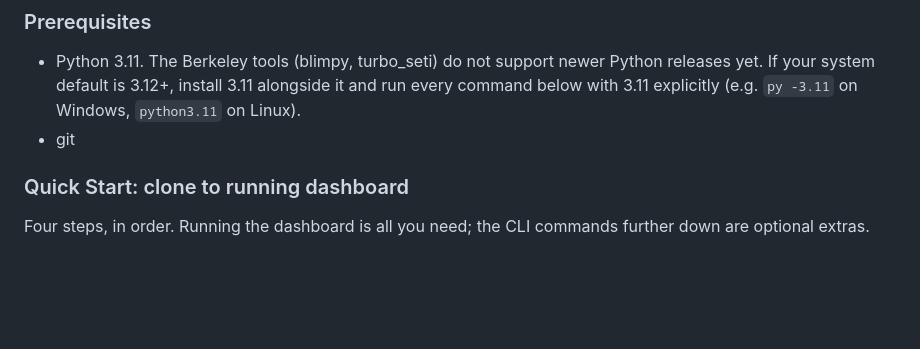
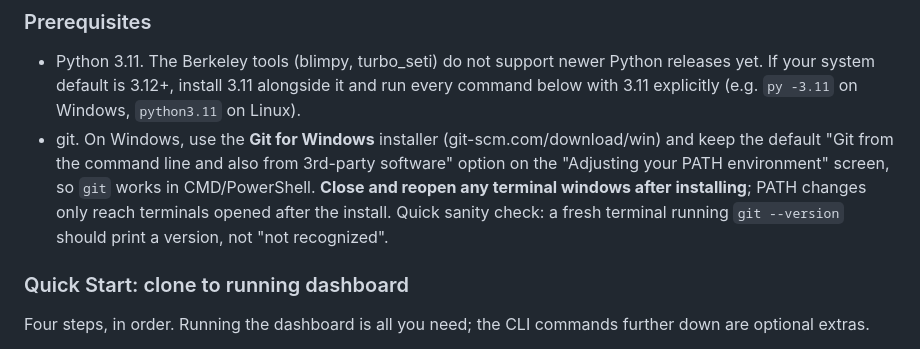
Before and after one commit to w4gon79/backyard-seti, a Markdown page: README.md, the part around the change. Rendered like a GitHub page; blank space fills up the shorter version.

Commit message:
README Prerequisites: git install guidance for Windows
'git' not recognized is the expected first-run stumble on a fresh
Windows box: the Git for Windows installer must keep the default
'Git from the command line and also from 3rd-party software' PATH
option, and terminals opened before the install never see the PATH
change. Documents both, plus a git --version sanity check.

```diff
--- a/README.md
+++ b/README.md
@@ -361,7 +361,13 @@ after barycentric correction:
   Python releases yet. If your system default is 3.12+, install 3.11 alongside
   it and run every command below with 3.11 explicitly (e.g. `py -3.11` on
   Windows, `python3.11` on Linux).
-- git
+- git. On Windows, use the **Git for Windows** installer
+  (git-scm.com/download/win) and keep the default "Git from the command line
+  and also from 3rd-party software" option on the "Adjusting your PATH
+  environment" screen, so `git` works in CMD/PowerShell. **Close and reopen
+  any terminal windows after installing**; PATH changes only reach terminals
+  opened after the install. Quick sanity check: a fresh terminal running
+  `git --version` should print a version, not "not recognized".
 
 ### Quick Start: clone to running dashboard
 
```
